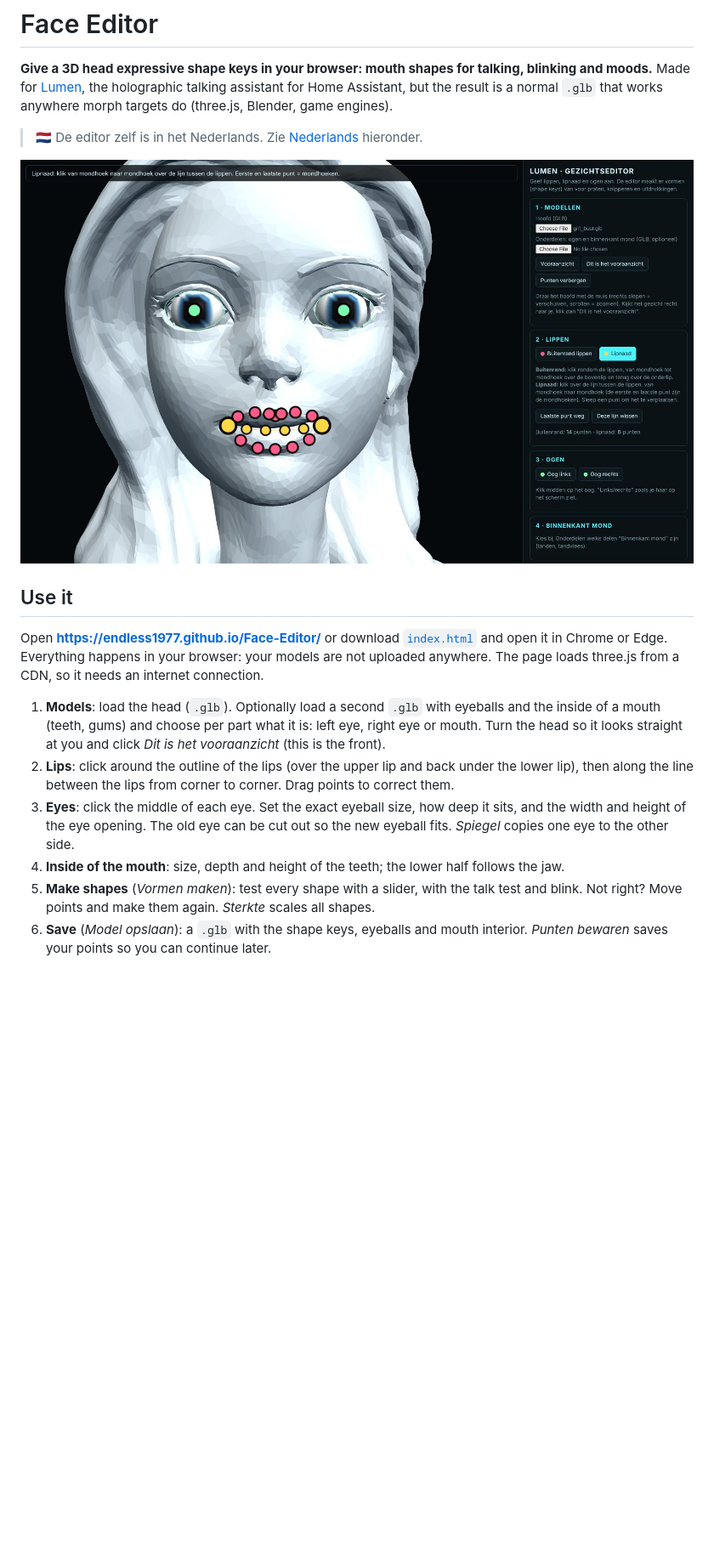
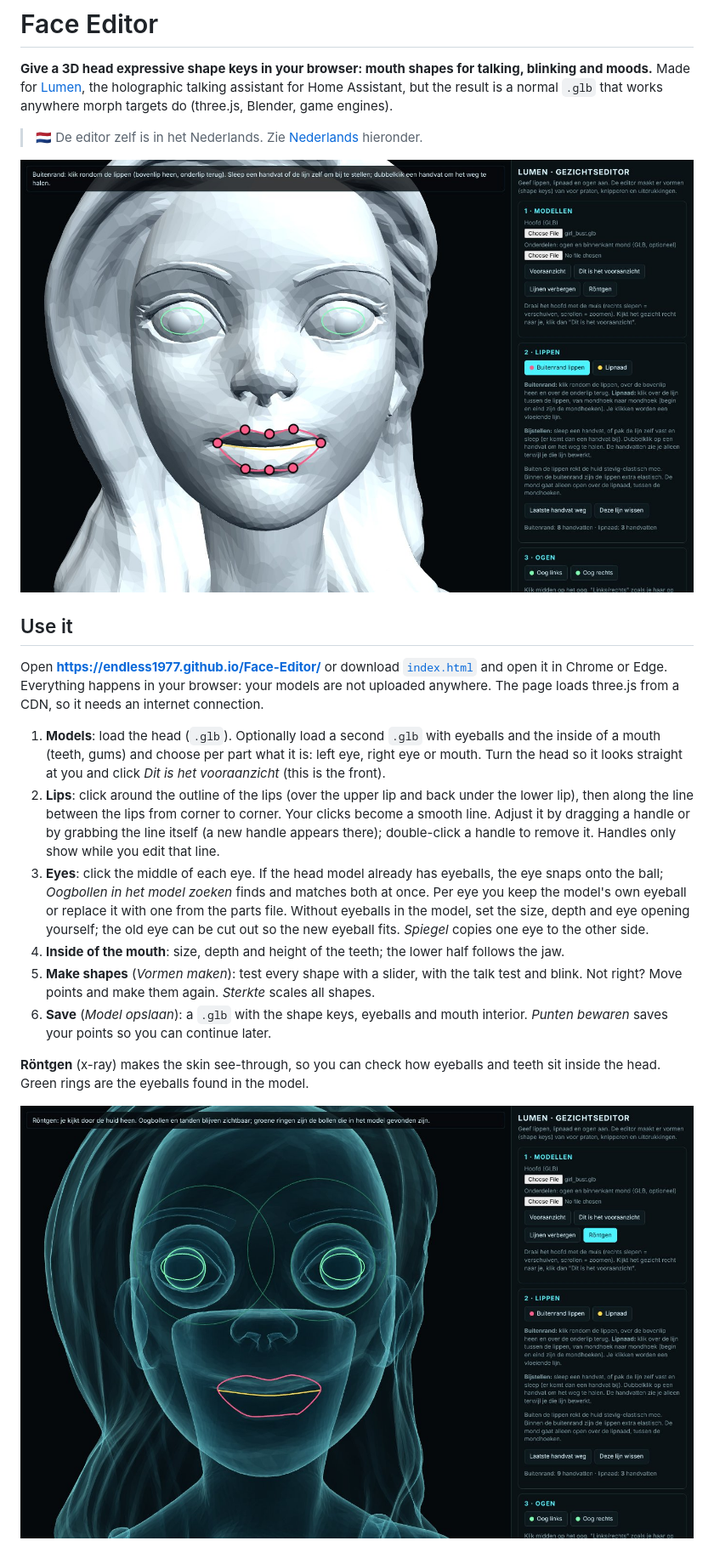
Before and after one commit to Endless1977/Face-Editor, a Markdown page: README.md, the part around one of its changes. Shown at 85% size. GitHub-like rendering; pictures changed too: docs/editor-punten.jpg, docs/editor-rontgen.jpg (added); blank space fills up the shorter version.

```diff
--- a/README.md
+++ b/README.md
@@ -19,15 +19,24 @@ loads three.js from a CDN, so it needs an internet connection.
    of a mouth (teeth, gums) and choose per part what it is: left eye, right eye or mouth.
    Turn the head so it looks straight at you and click *Dit is het vooraanzicht* (this is the front).
 2. **Lips**: click around the outline of the lips (over the upper lip and back under the lower lip),
-   then along the line between the lips from corner to corner. Drag points to correct them.
-3. **Eyes**: click the middle of each eye. Set the exact eyeball size, how deep it sits, and the width
-   and height of the eye opening. The old eye can be cut out so the new eyeball fits.
+   then along the line between the lips from corner to corner. Your clicks become a smooth line.
+   Adjust it by dragging a handle or by grabbing the line itself (a new handle appears there);
+   double-click a handle to remove it. Handles only show while you edit that line.
+3. **Eyes**: click the middle of each eye. If the head model already has eyeballs, the eye snaps onto
+   the ball; *Oogbollen in het model zoeken* finds and matches both at once. Per eye you keep the
+   model's own eyeball or replace it with one from the parts file. Without eyeballs in the model, set
+   the size, depth and eye opening yourself; the old eye can be cut out so the new eyeball fits.
    *Spiegel* copies one eye to the other side.
 4. **Inside of the mouth**: size, depth and height of the teeth; the lower half follows the jaw.
 5. **Make shapes** (*Vormen maken*): test every shape with a slider, with the talk test and blink.
    Not right? Move points and make them again. *Sterkte* scales all shapes.
 6. **Save** (*Model opslaan*): a `.glb` with the shape keys, eyeballs and mouth interior.
    *Punten bewaren* saves your points so you can continue later.
+
+**Röntgen** (x-ray) makes the skin see-through, so you can check how eyeballs and teeth sit inside
+the head. Green rings are the eyeballs found in the model.
+
+![X-ray view with the eyeballs found in the model](docs/editor-rontgen.jpg)
 
 ![Testing the shape keys](docs/editor-vormen.jpg)
 
```
Also changed, not shown: other parts of README.md (+17 -2 lines), 1 other file.
